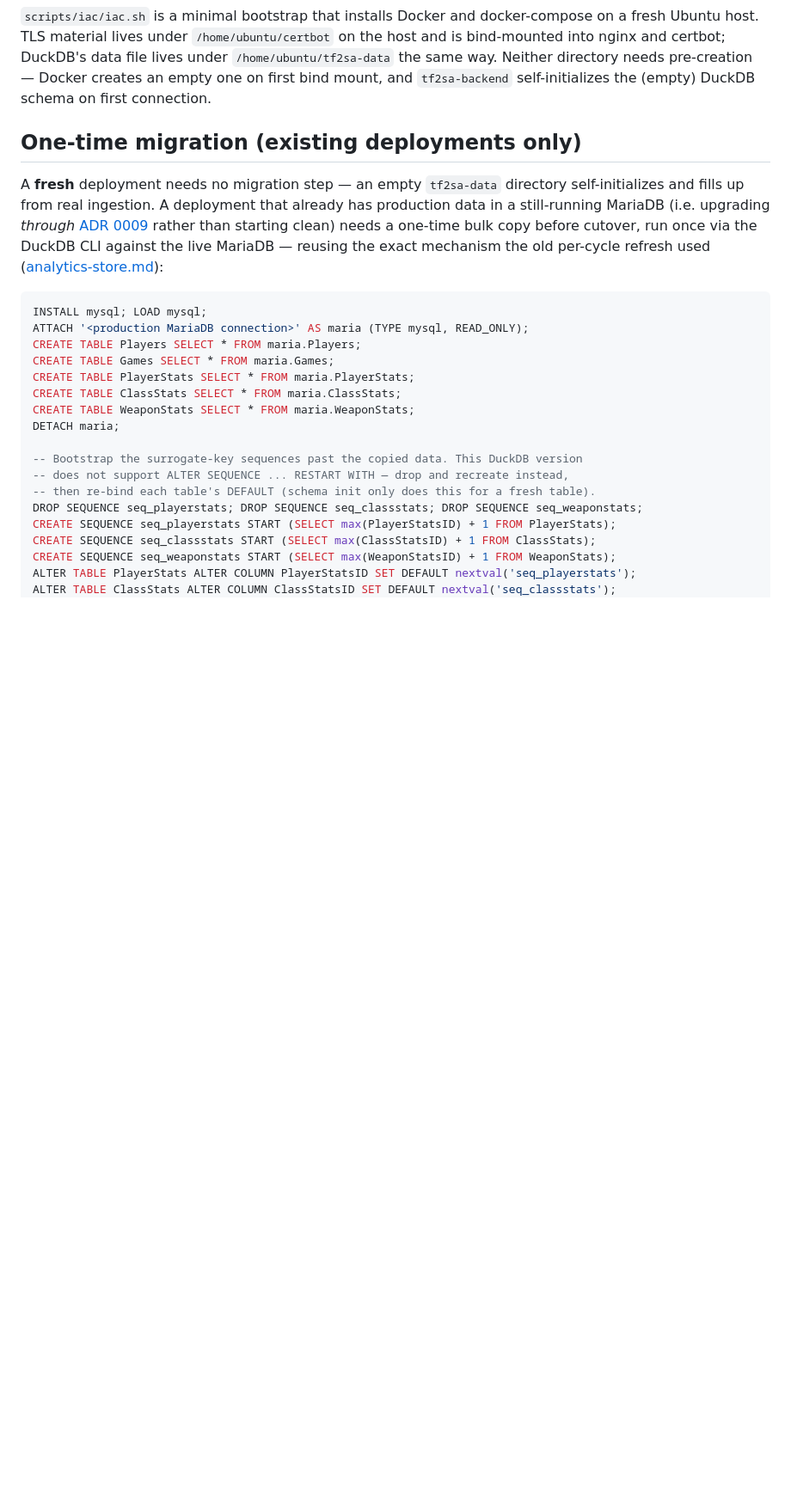
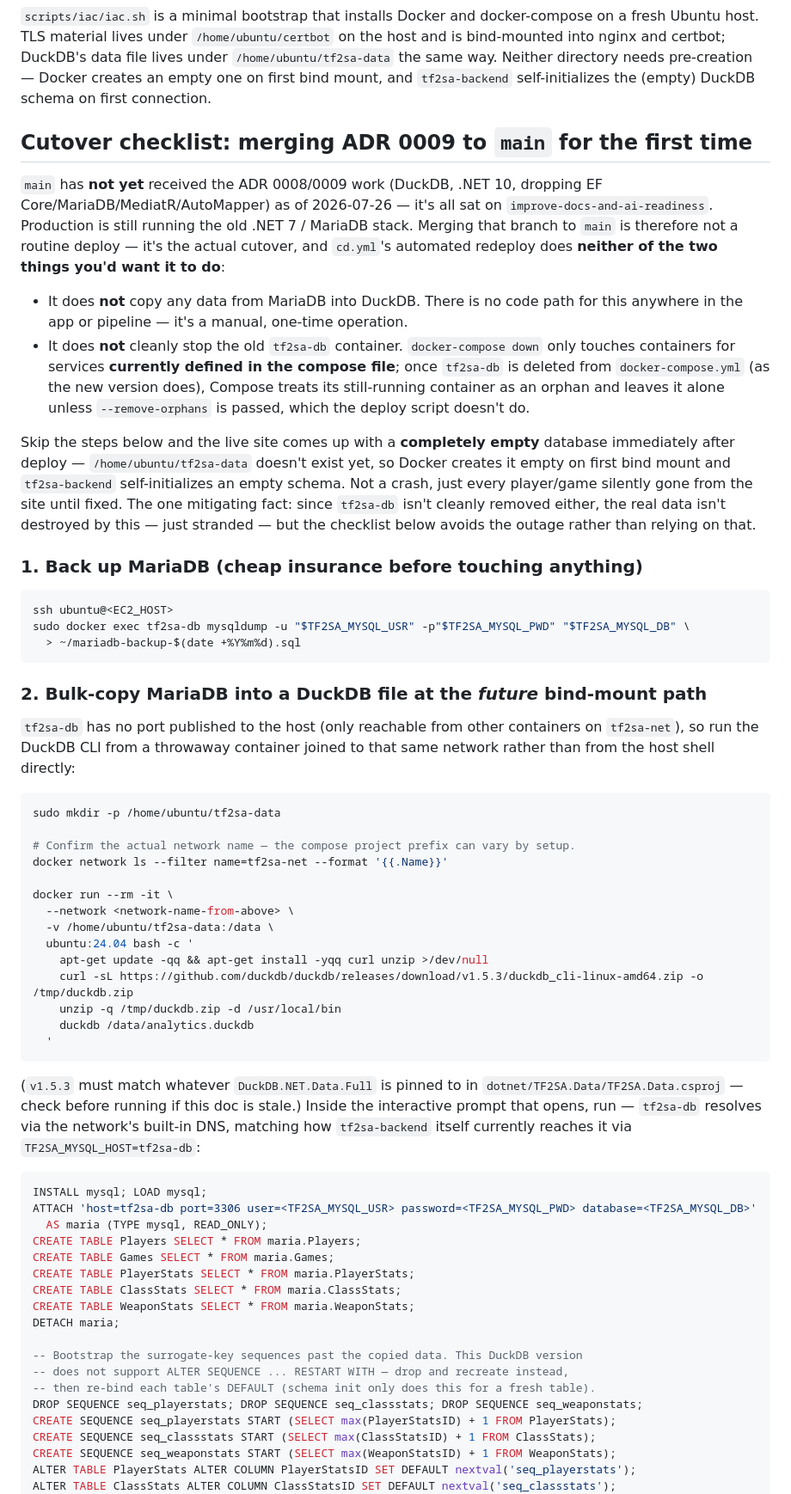
Before and after one commit to DeradoZA/tf2sa, a Markdown page: docs/architecture/deployment.md, the part around one of its changes. Shown at 86% size. GitHub-like rendering; blank space fills up the shorter version.

Commit message:
docs: concrete pre-merge cutover checklist for MariaDB -> DuckDB
main hasn't received ADR 0008/0009 yet — production is still on the
old .NET 7/MariaDB stack. Merging the feature branch as-is would leave
the live site with an empty database (no automated data copy exists)
and an orphaned, uncleaned tf2sa-db container (cd.yml's `down -v` only
touches services still defined in docker-compose.yml). Replaces the
abstract "existing deployments only" migration note with concrete,
ordered commands: back up MariaDB, bulk-copy it into the future
bind-mount path from a container joined to tf2sa-net, verify row
counts, merge, then clean up the orphaned container.

Co-Authored-By: Claude Sonnet 5 <noreply@anthropic.com>

````diff
--- a/docs/architecture/deployment.md
+++ b/docs/architecture/deployment.md
@@ -126,19 +126,72 @@ DuckDB's data file lives under `/home/ubuntu/tf2sa-data` the same way. Neither
 directory needs pre-creation — Docker creates an empty one on first bind mount, and
 `tf2sa-backend` self-initializes the (empty) DuckDB schema on first connection.
 
-## One-time migration (existing deployments only)
+## Cutover checklist: merging ADR 0009 to `main` for the first time
 
-A **fresh** deployment needs no migration step — an empty `tf2sa-data` directory
-self-initializes and fills up from real ingestion. A deployment that already has
-production data in a still-running MariaDB (i.e. upgrading *through*
-[ADR 0009](../decisions/0009-drop-mariadb.md) rather than starting clean) needs a
-one-time bulk copy before cutover, run once via the DuckDB CLI against the live
-MariaDB — reusing the exact mechanism the old per-cycle refresh used
-([analytics-store.md](./analytics-store.md)):
+`main` has **not yet** received the ADR 0008/0009 work (DuckDB, .NET 10, dropping
+EF Core/MariaDB/MediatR/AutoMapper) as of 2026-07-26 — it's all sat on
+`improve-docs-and-ai-readiness`. Production is still running the old .NET 7 /
+MariaDB stack. Merging that branch to `main` is therefore not a routine deploy —
+it's the actual cutover, and `cd.yml`'s automated redeploy does **neither of the two
+things you'd want it to do**:
+
+- It does **not** copy any data from MariaDB into DuckDB. There is no code path for
+  this anywhere in the app or pipeline — it's a manual, one-time operation.
+- It does **not** cleanly stop the old `tf2sa-db` container. `docker-compose down`
+  only touches containers for services **currently defined in the compose file**;
+  once `tf2sa-db` is deleted from `docker-compose.yml` (as the new version does),
+  Compose treats its still-running container as an orphan and leaves it alone
+  unless `--remove-orphans` is passed, which the deploy script doesn't do.
+
+Skip the steps below and the live site comes up with a **completely empty**
+database immediately after deploy — `/home/ubuntu/tf2sa-data` doesn't exist yet, so
+Docker creates it empty on first bind mount and `tf2sa-backend` self-initializes an
+empty schema. Not a crash, just every player/game silently gone from the site until
+fixed. The one mitigating fact: since `tf2sa-db` isn't cleanly removed either, the
+real data isn't destroyed by this — just stranded — but the checklist below avoids
+the outage rather than relying on that.
+
+### 1. Back up MariaDB (cheap insurance before touching anything)
+
+```sh
+ssh ubuntu@<EC2_HOST>
+sudo docker exec tf2sa-db mysqldump -u "$TF2SA_MYSQL_USR" -p"$TF2SA_MYSQL_PWD" "$TF2SA_MYSQL_DB" \
+  > ~/mariadb-backup-$(date +%Y%m%d).sql
+```
+
+### 2. Bulk-copy MariaDB into a DuckDB file at the *future* bind-mount path
+
+`tf2sa-db` has no port published to the host (only reachable from other containers
+on `tf2sa-net`), so run the DuckDB CLI from a throwaway container joined to that
+same network rather than from the host shell directly:
+
+```sh
+sudo mkdir -p /home/ubuntu/tf2sa-data
+
+# Confirm the actual network name — the compose project prefix can vary by setup.
+docker network ls --filter name=tf2sa-net --format '{{.Name}}'
+
+docker run --rm -it \
+  --network <network-name-from-above> \
+  -v /home/ubuntu/tf2sa-data:/data \
+  ubuntu:24.04 bash -c '
+    apt-get update -qq && apt-get install -yqq curl unzip >/dev/null
+    curl -sL https://github.com/duckdb/duckdb/releases/download/v1.5.3/duckdb_cli-linux-amd64.zip -o /tmp/duckdb.zip
+    unzip -q /tmp/duckdb.zip -d /usr/local/bin
+    duckdb /data/analytics.duckdb
+  '
+```
+
+(`v1.5.3` must match whatever `DuckDB.NET.Data.Full` is pinned to in
+`dotnet/TF2SA.Data/TF2SA.Data.csproj` — check before running if this doc is stale.)
+Inside the interactive prompt that opens, run — `tf2sa-db` resolves via the
+network's built-in DNS, matching how `tf2sa-backend` itself currently reaches it via
+`TF2SA_MYSQL_HOST=tf2sa-db`:
 
 ```sql
 INSTALL mysql; LOAD mysql;
-ATTACH '<production MariaDB connection>' AS maria (TYPE mysql, READ_ONLY);
+ATTACH 'host=tf2sa-db port=3306 user=<TF2SA_MYSQL_USR> password=<TF2SA_MYSQL_PWD> database=<TF2SA_MYSQL_DB>'
+  AS maria (TYPE mysql, READ_ONLY);
 CREATE TABLE Players SELECT * FROM maria.Players;
 CREATE TABLE Games SELECT * FROM maria.Games;
 CREATE TABLE PlayerStats SELECT * FROM maria.PlayerStats;
````
Also changed, not shown: other parts of docs/architecture/deployment.md (+35 -4 lines).
